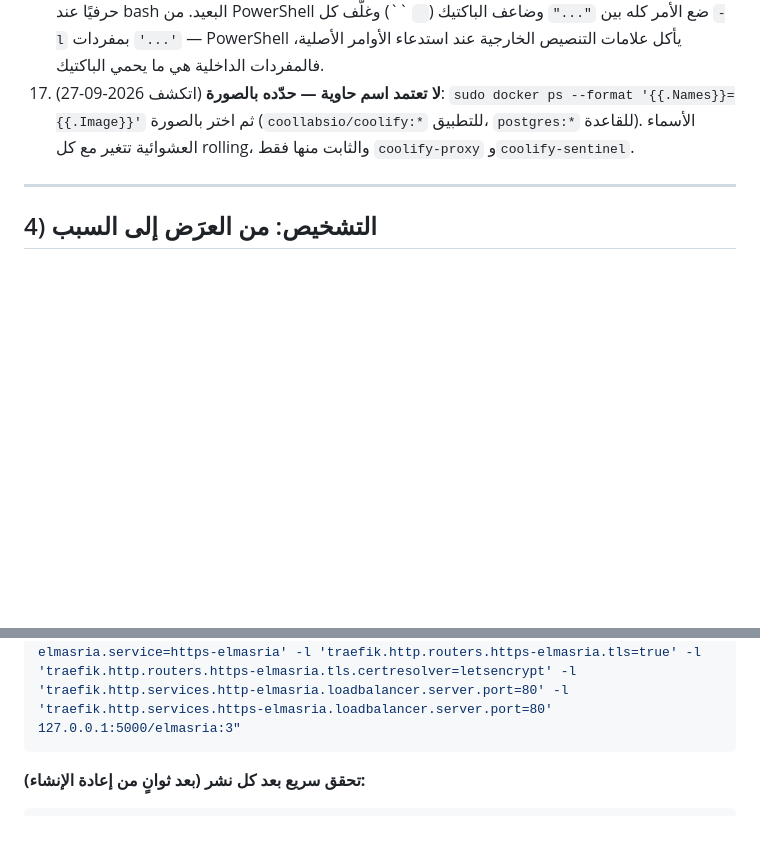
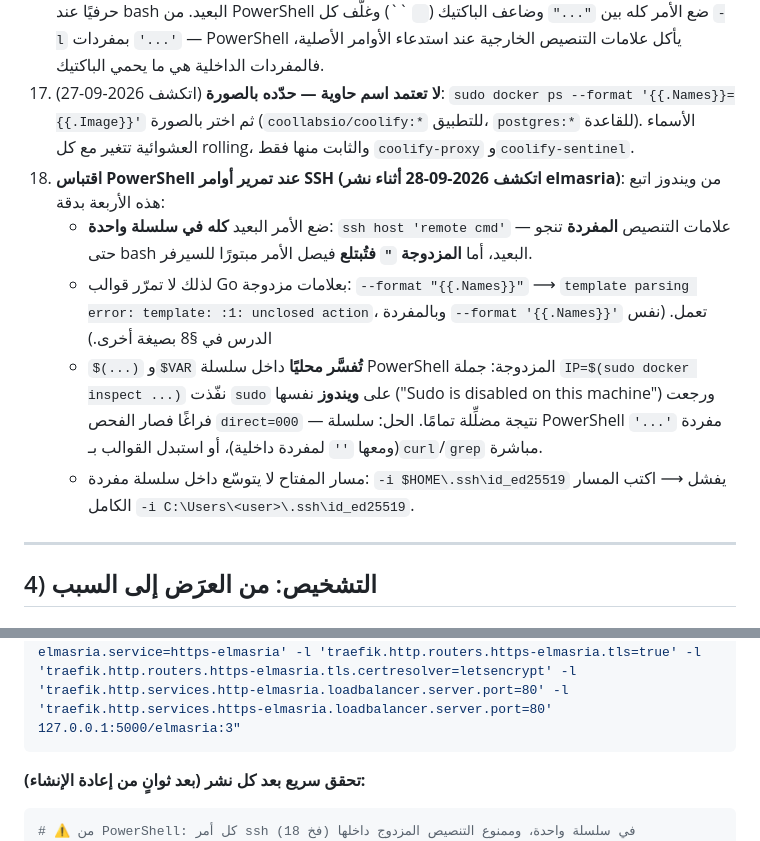
Before and after one commit to MahmoudMody96/elmasria-website, a Markdown page: COOLIFY-AGENT-GUIDE.md, 2 parts joined by grey strips. Rendered like a GitHub page; blank space fills up the shorter version.

Commit message:
docs: document PowerShell->SSH quoting trap (18) found during elmasria deploy
- COOLIFY-AGENT-GUIDE.md: new trap 18 (double quotes swallowed by Windows ssh, Go templates need single quotes, $()/$VAR evaluated locally, full key path required) + §9.1 verification block warning

- BRAND.md: record last deploy (commit df52e44 -> image elmasria:3 on https://elmasria.aidy.site)

````diff
--- a/COOLIFY-AGENT-GUIDE.md
+++ b/COOLIFY-AGENT-GUIDE.md
@@ -65,6 +65,11 @@
 15. **ممنوع piping سكربت عبر stdin من PowerShell** (`Get-Content x.sh | ssh ... 'bash -s'`): الـ pipeline يعيد حقن CRLF حتى لو الملف LF. البديل: نفس الأمر كـ argument مباشر.
 16. **باكتيك Traefik عبر PowerShell** (اتكشف 2026-09-27): قاعدة `Host(`example.com`)` تحتاج باكتيك حرفيًا عند bash البعيد. من PowerShell ضع الأمر كله بين `"..."` وضاعف الباكتيك (`` `` ``) وغلّف كل `-l` بمفردات `'...'` — PowerShell يأكل علامات التنصيص الخارجية عند استدعاء الأوامر الأصلية، فالمفردات الداخلية هي ما يحمي الباكتيك.
 17. **لا تعتمد اسم حاوية — حدّده بالصورة** (اتكشف 2026-09-27): `sudo docker ps --format '{{.Names}}={{.Image}}'` ثم اختر بالصورة (`coollabsio/coolify:*` للتطبيق، `postgres:*` للقاعدة). الأسماء العشوائية تتغير مع كل rolling، والثابت منها فقط `coolify-proxy` و`coolify-sentinel`.
+18. **اقتباس PowerShell عند تمرير أوامر SSH (اتكشف 2026-09-28 أثناء نشر elmasria)**: من ويندوز اتبع هذه الأربعة بدقة:
+    - ضع الأمر البعيد **كله في سلسلة واحدة**: `ssh host 'remote cmd'` — علامات التنصيص **المفردة** تنجو حتى bash البعيد، أما **المزدوجة `"` فتُبتلع** فيصل الأمر مبتورًا للسيرفر.
+    - لذلك لا تمرّر قوالب Go بعلامات مزدوجة: `--format "{{.Names}}"` ⟶ `template parsing error: template: :1: unclosed action`، وبالمفردة `--format '{{.Names}}'` تعمل. (نفس الدرس في §8 بصيغة أخرى.)
+    - `$(...)` و`$VAR` **تُفسَّر محليًا** داخل سلسلة PowerShell المزدوجة: جملة `IP=$(sudo docker inspect ...)` نفّذت `sudo` على **ويندوز** نفسها ("Sudo is disabled on this machine") ورجعت فراغًا فصار الفحص `direct=000` — نتيجة مضلِّلة تمامًا. الحل: سلسلة PowerShell مفردة `'...'` (ومعها `''` لمفردة داخلية)، أو استبدل القوالب بـ`curl`/`grep` مباشرة.
+    - مسار المفتاح لا يتوسّع داخل سلسلة مفردة: `-i $HOME\.ssh\id_ed25519` يفشل ⟶ اكتب المسار الكامل `-i C:\Users\<user>\.ssh\id_ed25519`.
 
 ---
 
@@ -310,6 +315,7 @@ ssh -o UserKnownHostsFile=NUL -i $HOME\.ssh\id_ed25519 ubuntu@169.58.65.43 "sudo
 
 **تحقق سريع بعد كل نشر (بعد ثوانٍ من إعادة الإنشاء):**
 ```powershell
+# ⚠️ من PowerShell: كل أمر ssh في سلسلة واحدة، وممنوع التنصيص المزدوج داخلها (فخ 18)
 # من السيرفر (SNI صحيح — فخ 5):
 ssh ... 'curl -sk -o /dev/null -w "%{http_code}\n" --resolve elmasria.aidy.site:443:127.0.0.1 https://elmasria.aidy.site/'
 # من جهازك عبر DNS الحقيقي + تأكيد أن الأصول الجديدة وصلت (?v= في CSS + الأيقونات):
````
Also changed, not shown: BRAND.md (+1 -0 lines).
